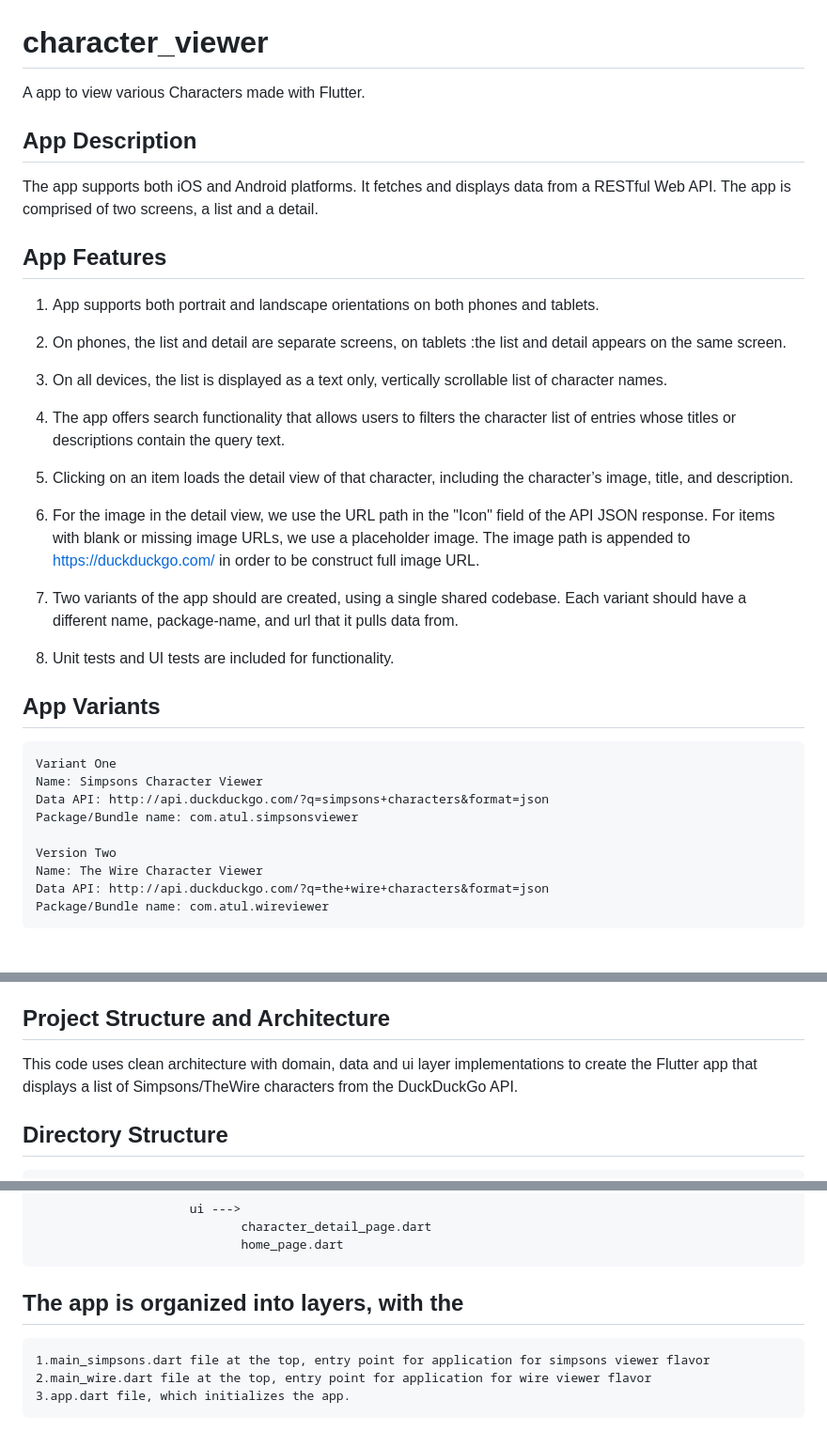
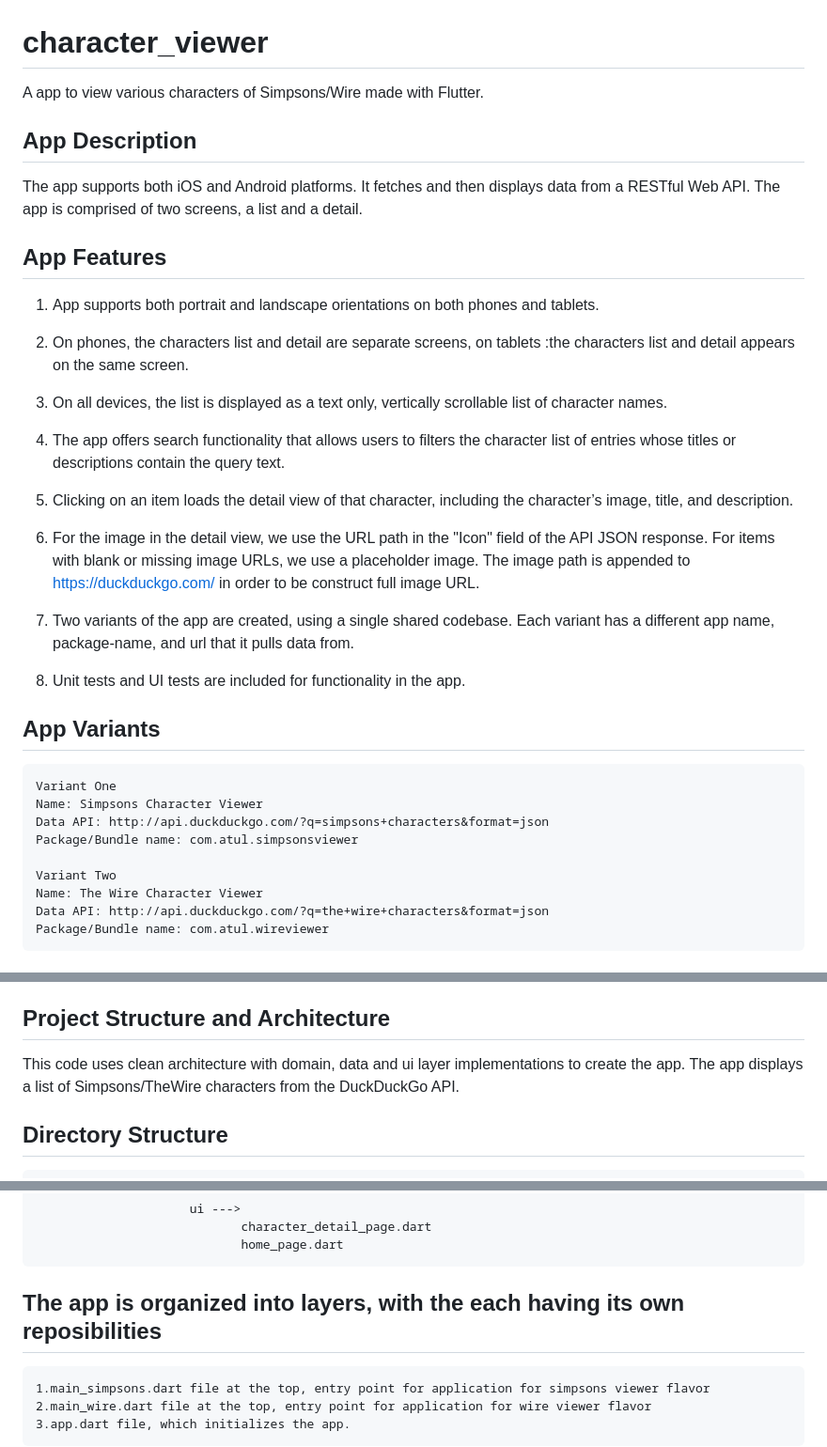
Before and after one commit to agadev/character_viewer, a Markdown page: README.md, 3 parts joined by grey strips. Shown at 94% size. Rendered like a GitHub page.

```diff
--- a/README.md
+++ b/README.md
@@ -1,15 +1,15 @@
 # character_viewer
 
-A app to view various Characters made with Flutter.
+A app to view various characters of Simpsons/Wire made with Flutter.
 
 ## App Description
-The app supports both iOS and Android platforms. It fetches and
+The app supports both iOS and Android platforms. It fetches and  then
 displays data from a RESTful Web API. The app is comprised of two screens, a list and a detail.
 
 ## App Features
 1. App supports both portrait and landscape orientations on both phones and tablets.
-2. On phones, the list and detail are separate screens,
-   on tablets :the list and detail appears on the same screen.
+2. On phones, the characters list and detail are separate screens,
+   on tablets :the characters list and detail appears on the same screen.
 
 3. On all devices, the list is displayed as a text only,
    vertically scrollable list of character names.
@@ -24,10 +24,10 @@ displays data from a RESTful Web API. The app is comprised of two screens, a lis
    For items with blank or missing image URLs, we use a placeholder image.
    The image path is appended to https://duckduckgo.com/ in order to be construct full image URL.
 
-7. Two variants of the app should are created, using a single shared codebase.
-   Each variant should have a different name, package-name, and url that it pulls data from.
+7. Two variants of the app are created, using a single shared codebase.
+   Each variant has a different app name, package-name, and url that it pulls data from.
 
-8. Unit tests and UI tests are included for functionality.
+8. Unit tests and UI tests are included for functionality in the app.
 
 ## App Variants
 
@@ -36,7 +36,7 @@ displays data from a RESTful Web API. The app is comprised of two screens, a lis
     Data API: http://api.duckduckgo.com/?q=simpsons+characters&format=json
     Package/Bundle name: com.atul.simpsonsviewer
 
-    Version Two
+    Variant Two
     Name: The Wire Character Viewer
     Data API: http://api.duckduckgo.com/?q=the+wire+characters&format=json
     Package/Bundle name: com.atul.wireviewer
@@ -50,7 +50,7 @@ displays data from a RESTful Web API. The app is comprised of two screens, a lis
 ## Project Structure and Architecture
 
 This code uses clean architecture with domain, data and ui layer implementations to create
-the Flutter app that displays a list of Simpsons/TheWire characters from the DuckDuckGo API.
+the app. The app displays a list of Simpsons/TheWire characters from the DuckDuckGo API.
 
 ## Directory Structure
 
@@ -71,7 +71,7 @@ the Flutter app that displays a list of Simpsons/TheWire characters from the Duc
                                 character_detail_page.dart
                                 home_page.dart
 
-## The app is organized into layers, with the
+## The app is organized into layers, with the each having its own reposibilities
     1.main_simpsons.dart file at the top, entry point for application for simpsons viewer flavor
     2.main_wire.dart file at the top, entry point for application for wire viewer flavor
     3.app.dart file, which initializes the app.
```
